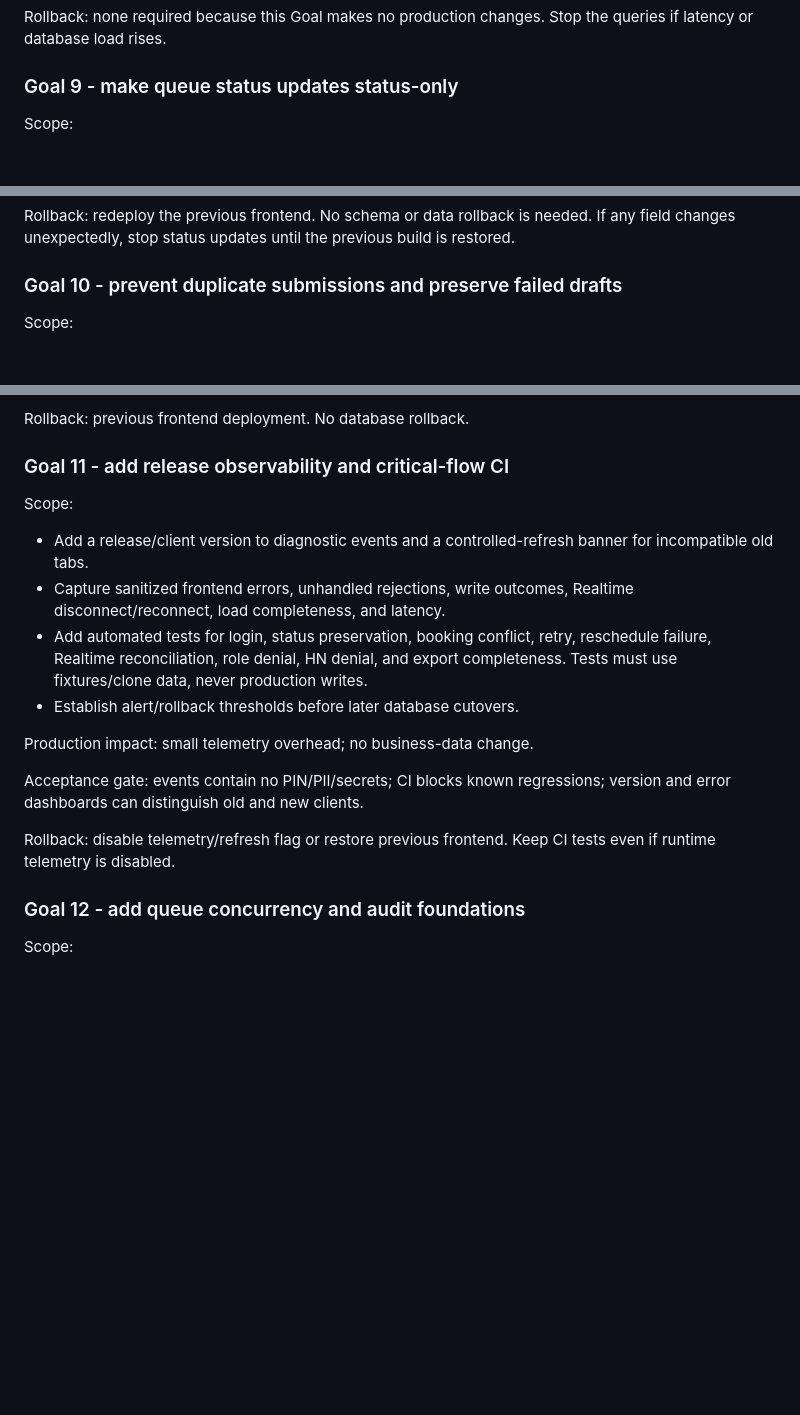
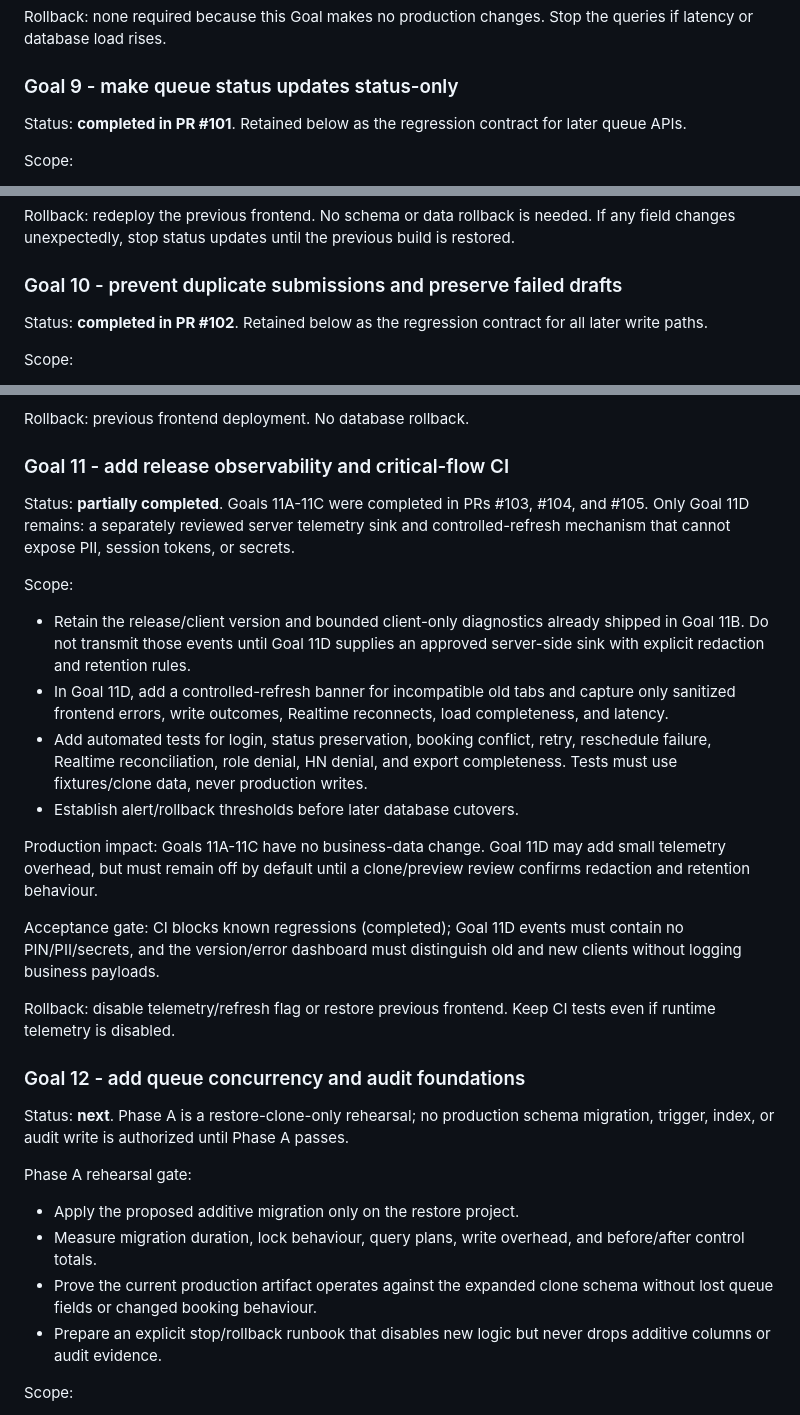
Before and after one commit to korrakottum-code/Qlass, a Markdown page: docs/SECURITY_PLAN.md, 3 parts joined by grey strips. Drawn GitHub-style; blank space fills up the shorter version.

Commit message:
docs: sync security roadmap status

```diff
--- a/docs/SECURITY_PLAN.md
+++ b/docs/SECURITY_PLAN.md
@@ -124,6 +159,9 @@ queries if latency or database load rises.
 
 ### Goal 9 - make queue status updates status-only
 
+Status: **completed in PR #101**. Retained below as the regression contract for
+later queue APIs.
+
 Scope:
 
 - Add a dedicated service method that sends only `status`, `status_note`, and
@@ -147,6 +185,9 @@ is restored.
 
 ### Goal 10 - prevent duplicate submissions and preserve failed drafts
 
+Status: **completed in PR #102**. Retained below as the regression contract for
+all later write paths.
+
 Scope:
 
 - Add per-action saving state to booking, status, master-data, schedule, and
@@ -169,27 +210,51 @@ Rollback: previous frontend deployment. No database rollback.
 
 ### Goal 11 - add release observability and critical-flow CI
 
+Status: **partially completed**. Goals 11A-11C were completed in PRs #103,
+#104, and #105. Only Goal 11D remains: a separately reviewed server telemetry
+sink and controlled-refresh mechanism that cannot expose PII, session tokens,
+or secrets.
+
 Scope:
 
-- Add a release/client version to diagnostic events and a controlled-refresh
-  banner for incompatible old tabs.
-- Capture sanitized frontend errors, unhandled rejections, write outcomes,
-  Realtime disconnect/reconnect, load completeness, and latency.
+- Retain the release/client version and bounded client-only diagnostics already
+  shipped in Goal 11B. Do not transmit those events until Goal 11D supplies an
+  approved server-side sink with explicit redaction and retention rules.
+- In Goal 11D, add a controlled-refresh banner for incompatible old tabs and
+  capture only sanitized frontend errors, write outcomes, Realtime
+  reconnects, load completeness, and latency.
 - Add automated tests for login, status preservation, booking conflict, retry,
   reschedule failure, Realtime reconciliation, role denial, HN denial, and
   export completeness. Tests must use fixtures/clone data, never production
   writes.
 - Establish alert/rollback thresholds before later database cutovers.
 
-Production impact: small telemetry overhead; no business-data change.
+Production impact: Goals 11A-11C have no business-data change. Goal 11D may add
+small telemetry overhead, but must remain off by default until a clone/preview
+review confirms redaction and retention behaviour.
 
-Acceptance gate: events contain no PIN/PII/secrets; CI blocks known regressions;
-version and error dashboards can distinguish old and new clients.
+Acceptance gate: CI blocks known regressions (completed); Goal 11D events must
+contain no PIN/PII/secrets, and the version/error dashboard must distinguish
+old and new clients without logging business payloads.
 
 Rollback: disable telemetry/refresh flag or restore previous frontend. Keep CI
 tests even if runtime telemetry is disabled.
 
 ### Goal 12 - add queue concurrency and audit foundations
+
+Status: **next**. Phase A is a restore-clone-only rehearsal; no production
+schema migration, trigger, index, or audit write is authorized until Phase A
+passes.
+
+Phase A rehearsal gate:
+
+- Apply the proposed additive migration only on the restore project.
+- Measure migration duration, lock behaviour, query plans, write overhead, and
+  before/after control totals.
+- Prove the current production artifact operates against the expanded clone
+  schema without lost queue fields or changed booking behaviour.
+- Prepare an explicit stop/rollback runbook that disables new logic but never
+  drops additive columns or audit evidence.
 
 Scope:
 
```
Also changed, not shown: other parts of docs/SECURITY_PLAN.md (+38 -3 lines).
